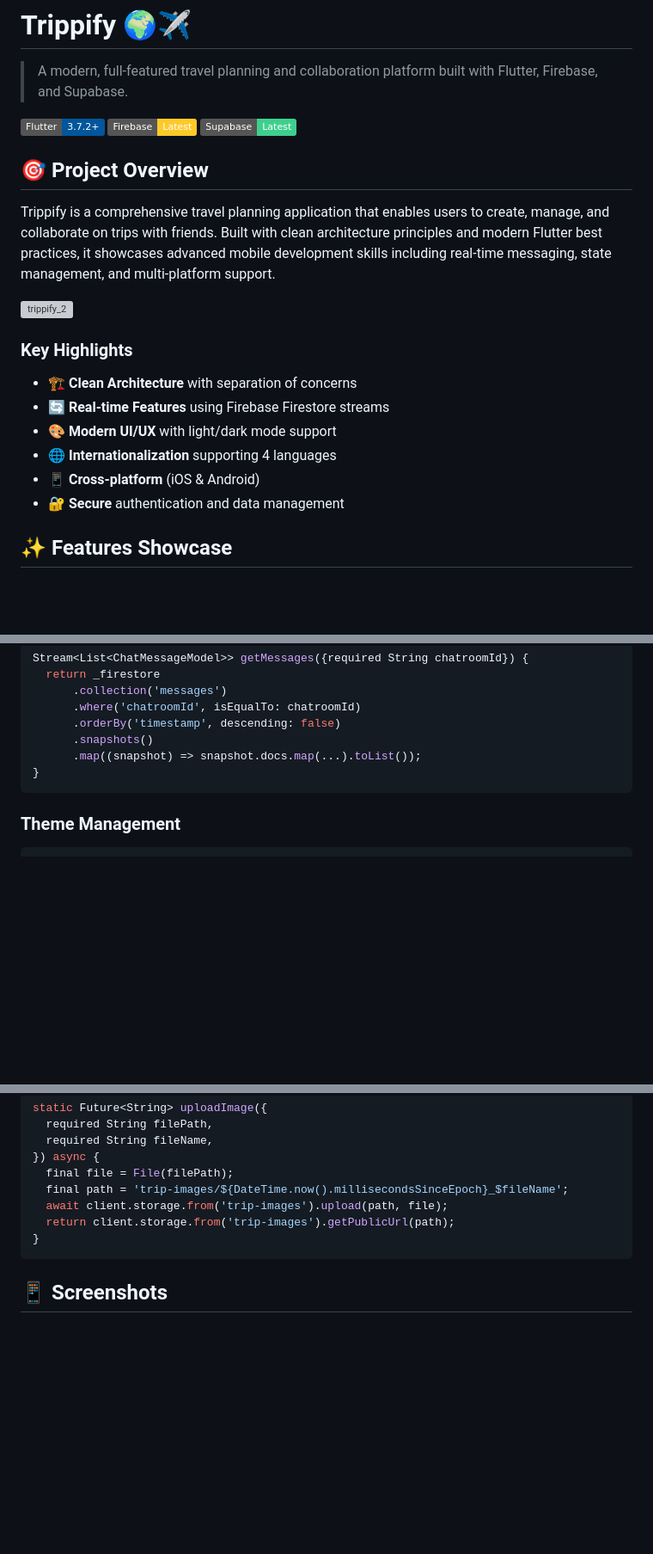
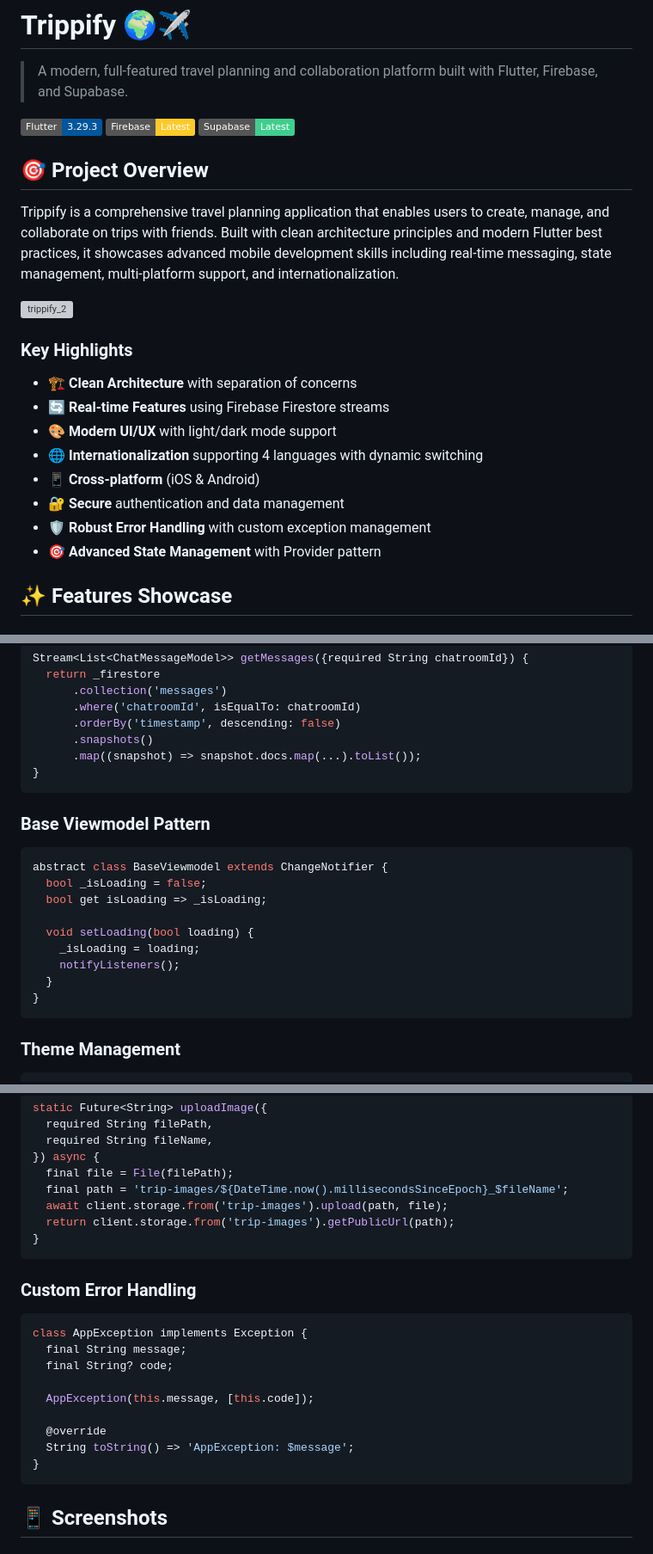
Before and after one commit to VigneshJagannadhan/trip-management-app, a Markdown page: README.md, 3 parts joined by grey strips. Shown: that part at 86% size. Rendered like a GitHub page; badges without logos; blank space fills up the shorter version; grey boxes are pictures that could not be loaded.

````diff
--- a/README.md
+++ b/README.md
@@ -2,13 +2,13 @@
 
 > A modern, full-featured travel planning and collaboration platform built with Flutter, Firebase, and Supabase.
 
-[![Flutter](https://img.shields.io/badge/Flutter-3.7.2+-02569B?logo=flutter)](https://flutter.dev)
+[![Flutter](https://img.shields.io/badge/Flutter-3.29.3-02569B?logo=flutter)](https://flutter.dev)
 [![Firebase](https://img.shields.io/badge/Firebase-Latest-FFCA28?logo=firebase)](https://firebase.google.com)
 [![Supabase](https://img.shields.io/badge/Supabase-Latest-3ECF8E?logo=supabase)](https://supabase.com)
 
 ## 🎯 Project Overview
 
-Trippify is a comprehensive travel planning application that enables users to create, manage, and collaborate on trips with friends. Built with clean architecture principles and modern Flutter best practices, it showcases advanced mobile development skills including real-time messaging, state management, and multi-platform support.
+Trippify is a comprehensive travel planning application that enables users to create, manage, and collaborate on trips with friends. Built with clean architecture principles and modern Flutter best practices, it showcases advanced mobile development skills including real-time messaging, state management, multi-platform support, and internationalization.
 
 <img width="2160" height="1080" alt="trippify_2" src="https://github.com/user-attachments/assets/b910b1e8-8892-4b0b-8d27-260047090d94" />
 
@@ -16,9 +16,11 @@ Trippify is a comprehensive travel planning application that enables users to cr
 - 🏗️ **Clean Architecture** with separation of concerns
 - 🔄 **Real-time Features** using Firebase Firestore streams
 - 🎨 **Modern UI/UX** with light/dark mode support
-- 🌐 **Internationalization** supporting 4 languages
+- 🌐 **Internationalization** supporting 4 languages with dynamic switching
 - 📱 **Cross-platform** (iOS & Android)
 - 🔐 **Secure** authentication and data management
+- 🛡️ **Robust Error Handling** with custom exception management
+- 🎯 **Advanced State Management** with Provider pattern
 
 ## ✨ Features Showcase
 
@@ -161,6 +170,19 @@ Stream<List<ChatMessageModel>> getMessages({required String chatroomId}) {
 }
 ```
 
+### Base Viewmodel Pattern
+```dart
+abstract class BaseViewmodel extends ChangeNotifier {
+  bool _isLoading = false;
+  bool get isLoading => _isLoading;
+
+  void setLoading(bool loading) {
+    _isLoading = loading;
+    notifyListeners();
+  }
+}
+```
+
 ### Theme Management
 ```dart
 class ThemeViewmodel extends ChangeNotifier {
@@ -187,6 +209,19 @@ static Future<String> uploadImage({
 }
 ```
 
+### Custom Error Handling
+```dart
+class AppException implements Exception {
+  final String message;
+  final String? code;
+
+  AppException(this.message, [this.code]);
+
+  @override
+  String toString() => 'AppException: $message';
+}
+```
+
 ## 📱 Screenshots
 
 ### Light Mode
````
Also changed, not shown: other parts of README.md (+31 -18 lines).
